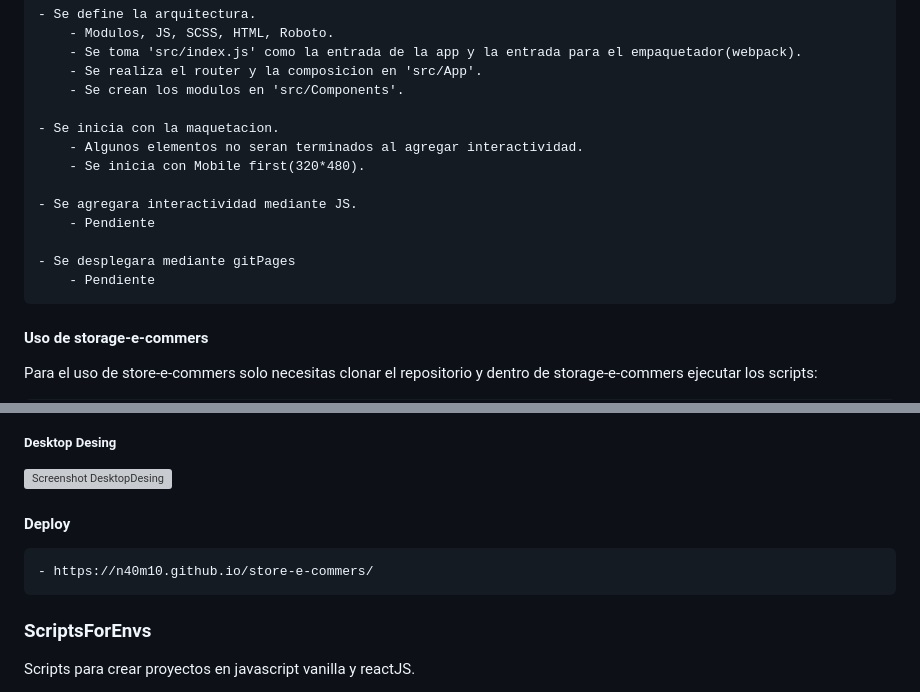
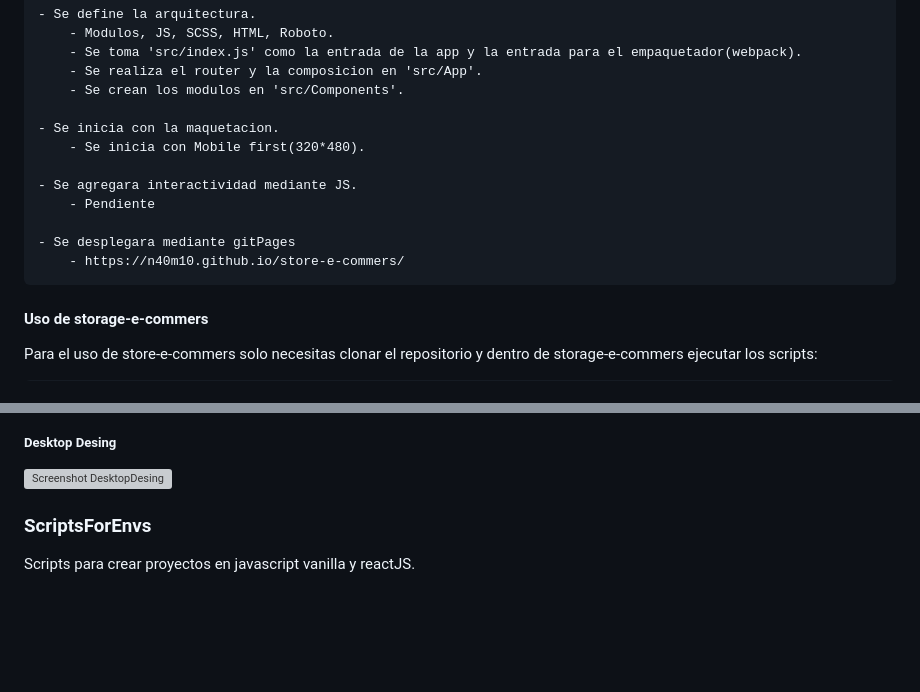
Before and after one commit to N40M10/02.Web, a Markdown page: README.md, 2 parts joined by grey strips. Drawn GitHub-style; blank space fills up the shorter version; grey boxes are pictures that could not be loaded.

Commit message:
Actualizando store-e-commers, arreglando readme, 2023-09-12

```diff
--- a/README.md
+++ b/README.md
@@ -28,14 +28,13 @@ La logica seguida es:
         - Se crean los modulos en 'src/Components'.
 
     - Se inicia con la maquetacion.
-        - Algunos elementos no seran terminados al agregar interactividad.
         - Se inicia con Mobile first(320*480).
 
     - Se agregara interactividad mediante JS.
         - Pendiente
 
     - Se desplegara mediante gitPages
-        - Pendiente
+        - https://n40m10.github.io/store-e-commers/
 
 #### Uso de storage-e-commers
 Para el uso de store-e-commers solo necesitas clonar el repositorio y dentro de storage-e-commers ejecutar los scripts:
@@ -61,9 +60,6 @@ Recuerda que debes usar npm install para poder trabajar sobre el proyecto.
 
 ##### Desktop Desing
 ![Screenshot DesktopDesing](https://github.com/N40M10/02.Web/blob/main/store-e-commers/src/Assets/screenshot/DesktopDesing.png?raw=true)
-
-#### Deploy
-    - https://n40m10.github.io/store-e-commers/
 
 
 ### ScriptsForEnvs
```
